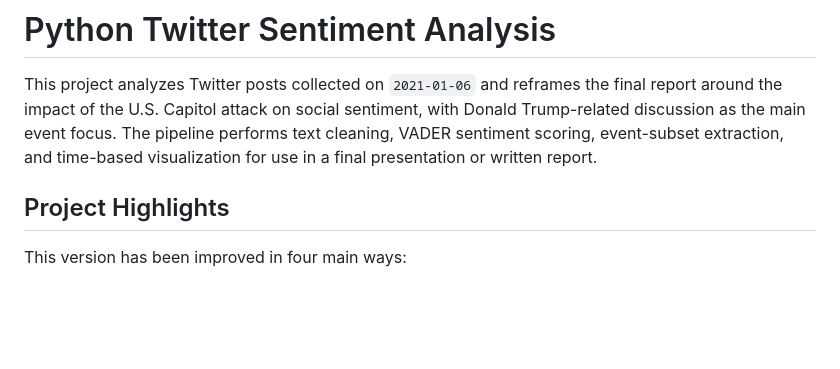
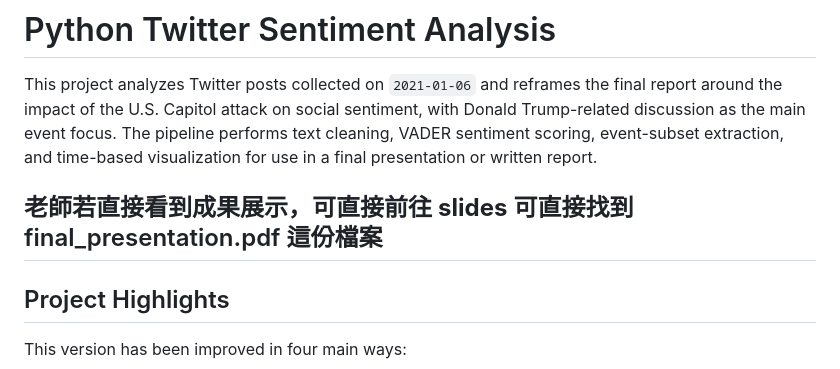
Before and after one commit to dddoooouble/B12204033_Pyhton_Sentiment_Analysis, a Markdown page: README.md, the part around the change. GitHub-like rendering; blank space fills up the shorter version.

Commit message:
Add Link to final presentation in Chinese
Added a section in Chinese directing users to the final presentation slides.

```diff
--- a/README.md
+++ b/README.md
@@ -1,7 +1,7 @@
 # Python Twitter Sentiment Analysis
 
 This project analyzes Twitter posts collected on `2021-01-06` and reframes the final report around the impact of the U.S. Capitol attack on social sentiment, with Donald Trump-related discussion as the main event focus. The pipeline performs text cleaning, VADER sentiment scoring, event-subset extraction, and time-based visualization for use in a final presentation or written report.
-
+## 老師若直接看到成果展示，可直接前往 **slides** 可直接找到 final_presentation.pdf 這份檔案
 ## Project Highlights
 
 This version has been improved in four main ways:
```
